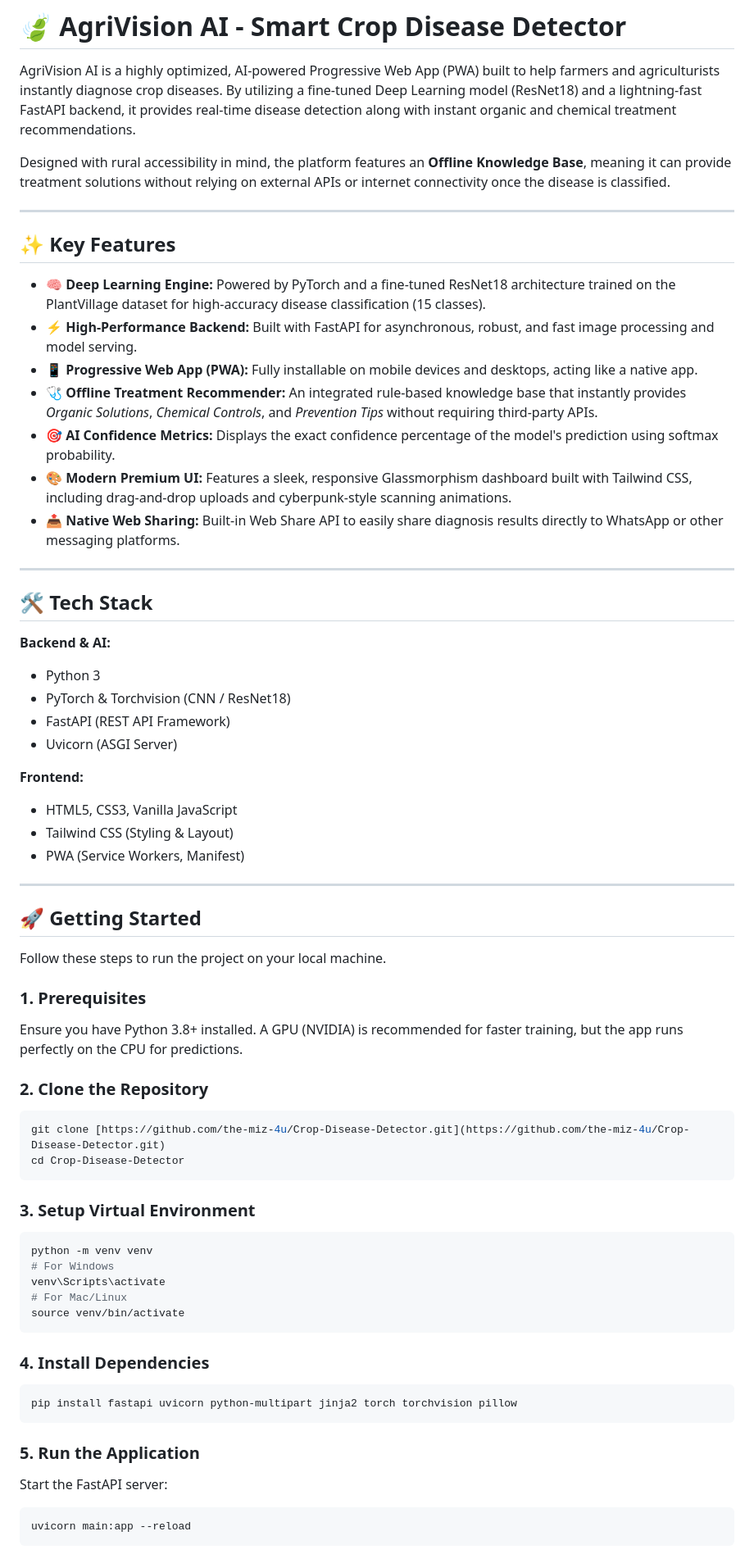
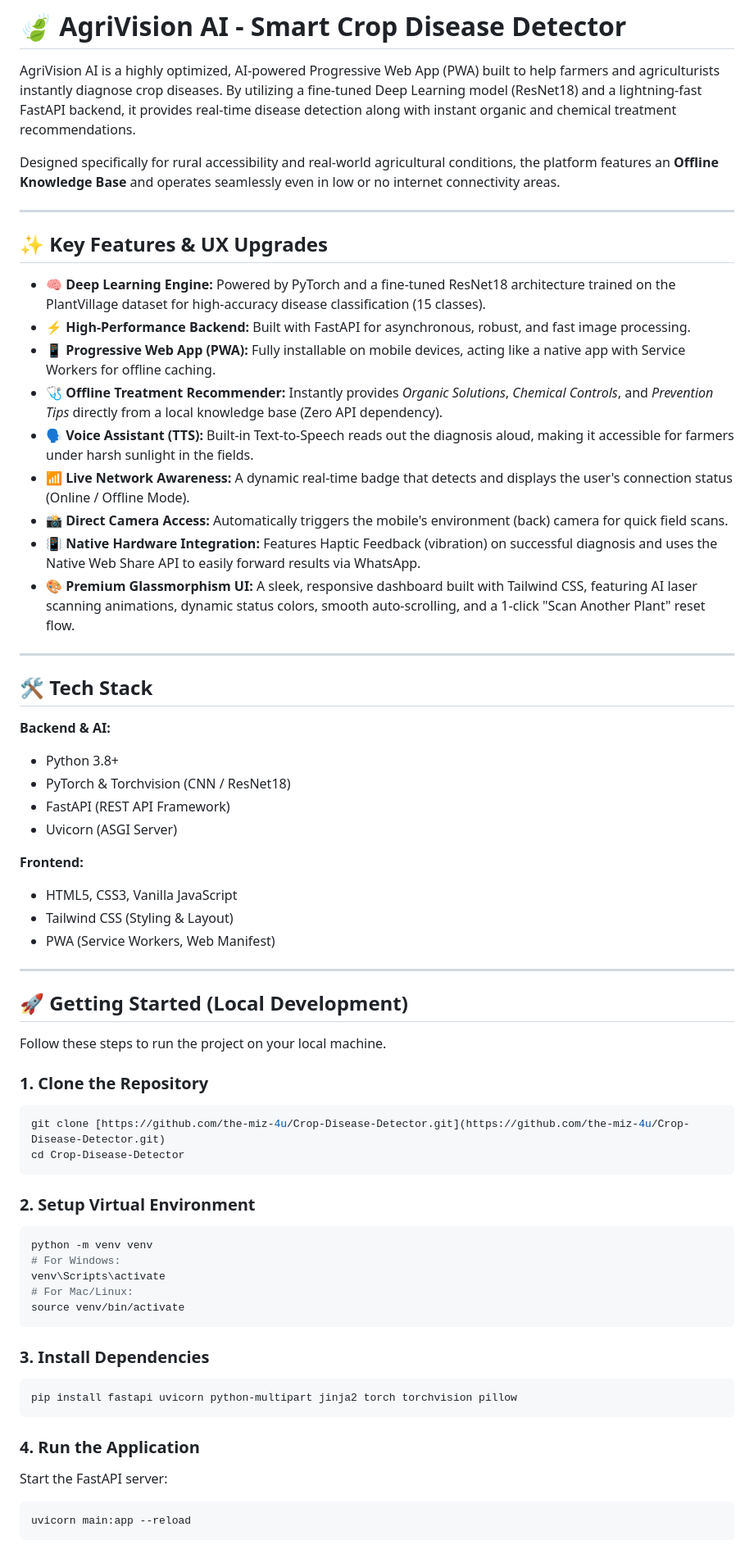
Before and after one commit to the-miz-4u/Crop-Disease-Detector, a Markdown page: README.md, the part around one of its changes. Shown at 82% size. Drawn GitHub-style.

Commit message:
Updated README with all new features and UX upgrades

````diff
--- a/README.md
+++ b/README.md
@@ -2,26 +2,28 @@
 
 AgriVision AI is a highly optimized, AI-powered Progressive Web App (PWA) built to help farmers and agriculturists instantly diagnose crop diseases. By utilizing a fine-tuned Deep Learning model (ResNet18) and a lightning-fast FastAPI backend, it provides real-time disease detection along with instant organic and chemical treatment recommendations.
 
-Designed with rural accessibility in mind, the platform features an **Offline Knowledge Base**, meaning it can provide treatment solutions without relying on external APIs or internet connectivity once the disease is classified.
+Designed specifically for rural accessibility and real-world agricultural conditions, the platform features an **Offline Knowledge Base** and operates seamlessly even in low or no internet connectivity areas.
 
 ---
 
-## ✨ Key Features
+## ✨ Key Features & UX Upgrades
 
 - **🧠 Deep Learning Engine:** Powered by PyTorch and a fine-tuned ResNet18 architecture trained on the PlantVillage dataset for high-accuracy disease classification (15 classes).
-- **⚡ High-Performance Backend:** Built with FastAPI for asynchronous, robust, and fast image processing and model serving.
-- **📱 Progressive Web App (PWA):** Fully installable on mobile devices and desktops, acting like a native app.
-- **🩺 Offline Treatment Recommender:** An integrated rule-based knowledge base that instantly provides *Organic Solutions*, *Chemical Controls*, and *Prevention Tips* without requiring third-party APIs.
-- **🎯 AI Confidence Metrics:** Displays the exact confidence percentage of the model's prediction using softmax probability.
-- **🎨 Modern Premium UI:** Features a sleek, responsive Glassmorphism dashboard built with Tailwind CSS, including drag-and-drop uploads and cyberpunk-style scanning animations.
-- **📤 Native Web Sharing:** Built-in Web Share API to easily share diagnosis results directly to WhatsApp or other messaging platforms.
+- **⚡ High-Performance Backend:** Built with FastAPI for asynchronous, robust, and fast image processing.
+- **📱 Progressive Web App (PWA):** Fully installable on mobile devices, acting like a native app with Service Workers for offline caching.
+- **🩺 Offline Treatment Recommender:** Instantly provides *Organic Solutions*, *Chemical Controls*, and *Prevention Tips* directly from a local knowledge base (Zero API dependency).
+- **🗣️ Voice Assistant (TTS):** Built-in Text-to-Speech reads out the diagnosis aloud, making it accessible for farmers under harsh sunlight in the fields.
+- **📶 Live Network Awareness:** A dynamic real-time badge that detects and displays the user's connection status (Online / Offline Mode).
+- **📸 Direct Camera Access:** Automatically triggers the mobile's environment (back) camera for quick field scans.
+- **📳 Native Hardware Integration:** Features Haptic Feedback (vibration) on successful diagnosis and uses the Native Web Share API to easily forward results via WhatsApp.
+- **🎨 Premium Glassmorphism UI:** A sleek, responsive dashboard built with Tailwind CSS, featuring AI laser scanning animations, dynamic status colors, smooth auto-scrolling, and a 1-click "Scan Another Plant" reset flow.
 
 ---
 
 ## 🛠️ Tech Stack
 
 **Backend & AI:**
-- Python 3
+- Python 3.8+
 - PyTorch & Torchvision (CNN / ResNet18)
 - FastAPI (REST API Framework)
 - Uvicorn (ASGI Server)
@@ -29,38 +31,35 @@ Designed with rural accessibility in mind, the platform features an **Offline Kn
 **Frontend:**
 - HTML5, CSS3, Vanilla JavaScript
 - Tailwind CSS (Styling & Layout)
-- PWA (Service Workers, Manifest)
+- PWA (Service Workers, Web Manifest)
 
 ---
 
-## 🚀 Getting Started
+## 🚀 Getting Started (Local Development)
 
 Follow these steps to run the project on your local machine.
 
-### 1. Prerequisites
-Ensure you have Python 3.8+ installed. A GPU (NVIDIA) is recommended for faster training, but the app runs perfectly on the CPU for predictions.
-
-### 2. Clone the Repository
+### 1. Clone the Repository
 ```bash
 git clone [https://github.com/the-miz-4u/Crop-Disease-Detector.git](https://github.com/the-miz-4u/Crop-Disease-Detector.git)
 cd Crop-Disease-Detector
 ```
 
-### 3. Setup Virtual Environment
+### 2. Setup Virtual Environment
 ```bash
 python -m venv venv
-# For Windows
+# For Windows:
 venv\Scripts\activate
-# For Mac/Linux
+# For Mac/Linux:
 source venv/bin/activate
 ```
 
-### 4. Install Dependencies
+### 3. Install Dependencies
 ```bash
 pip install fastapi uvicorn python-multipart jinja2 torch torchvision pillow
 ```
 
-### 5. Run the Application
+### 4. Run the Application
 Start the FastAPI server:
 ```bash
 uvicorn main:app --reload
````
Also changed, not shown: other parts of README.md (+4 -4 lines).
